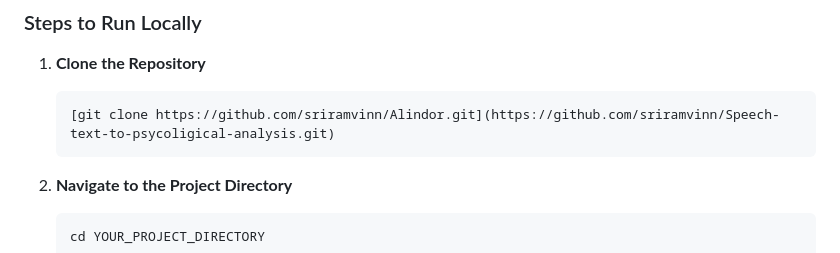
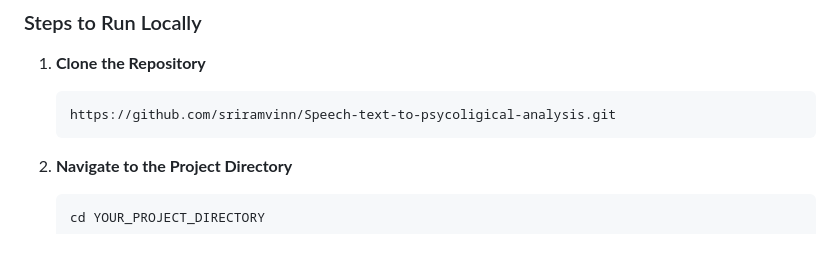
Before and after one commit to sriramvinn/Speech-text-to-psycoligical-analysis, a Markdown page: README.md, the part around the change. Rendered like a GitHub page.

````diff
--- a/README.md
+++ b/README.md
@@ -18,7 +18,7 @@ This Flask web application performs sentiment analysis on audio and text. It uti
 1. **Clone the Repository**
 
     ```
-    [git clone https://github.com/sriramvinn/Alindor.git](https://github.com/sriramvinn/Speech-text-to-psycoligical-analysis.git)
+    https://github.com/sriramvinn/Speech-text-to-psycoligical-analysis.git
     ```
 
 2. **Navigate to the Project Directory**
````
